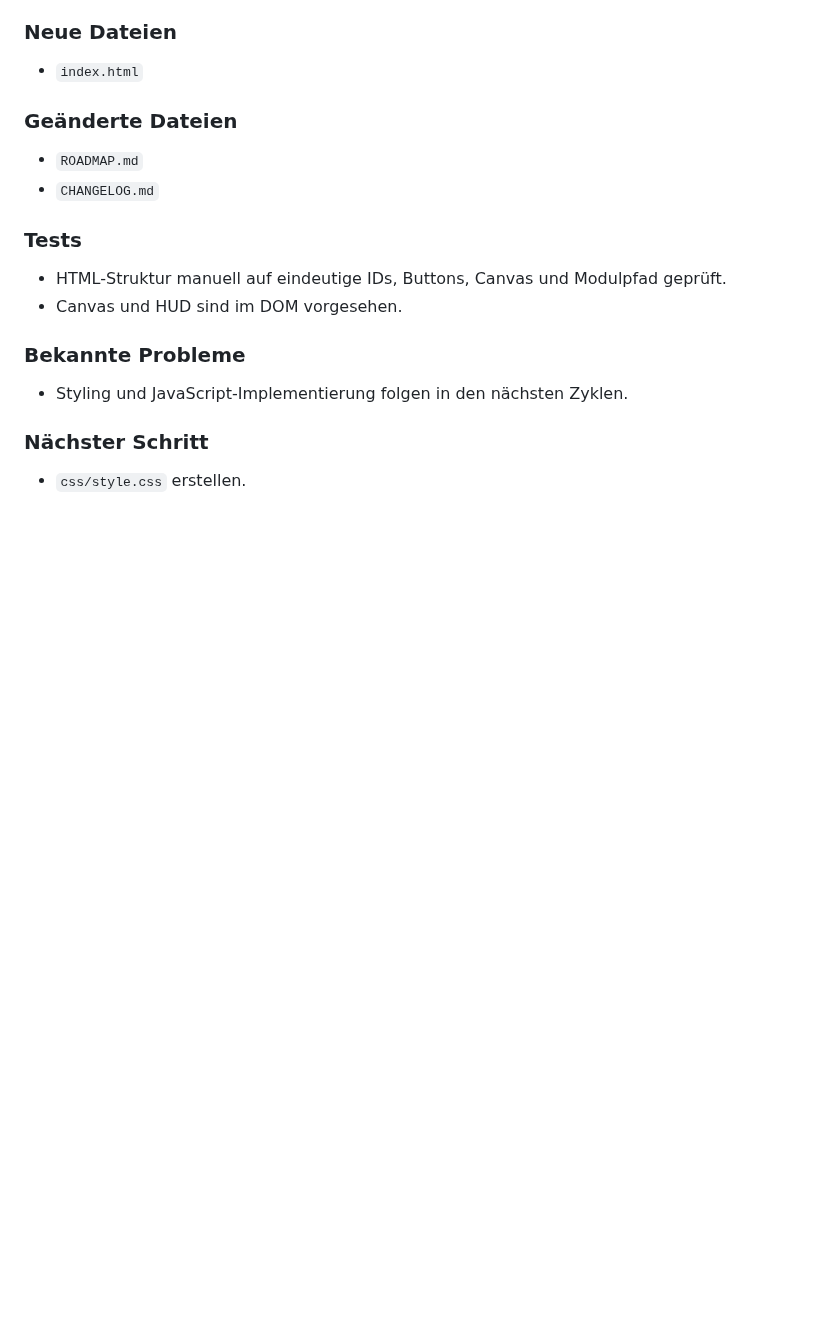
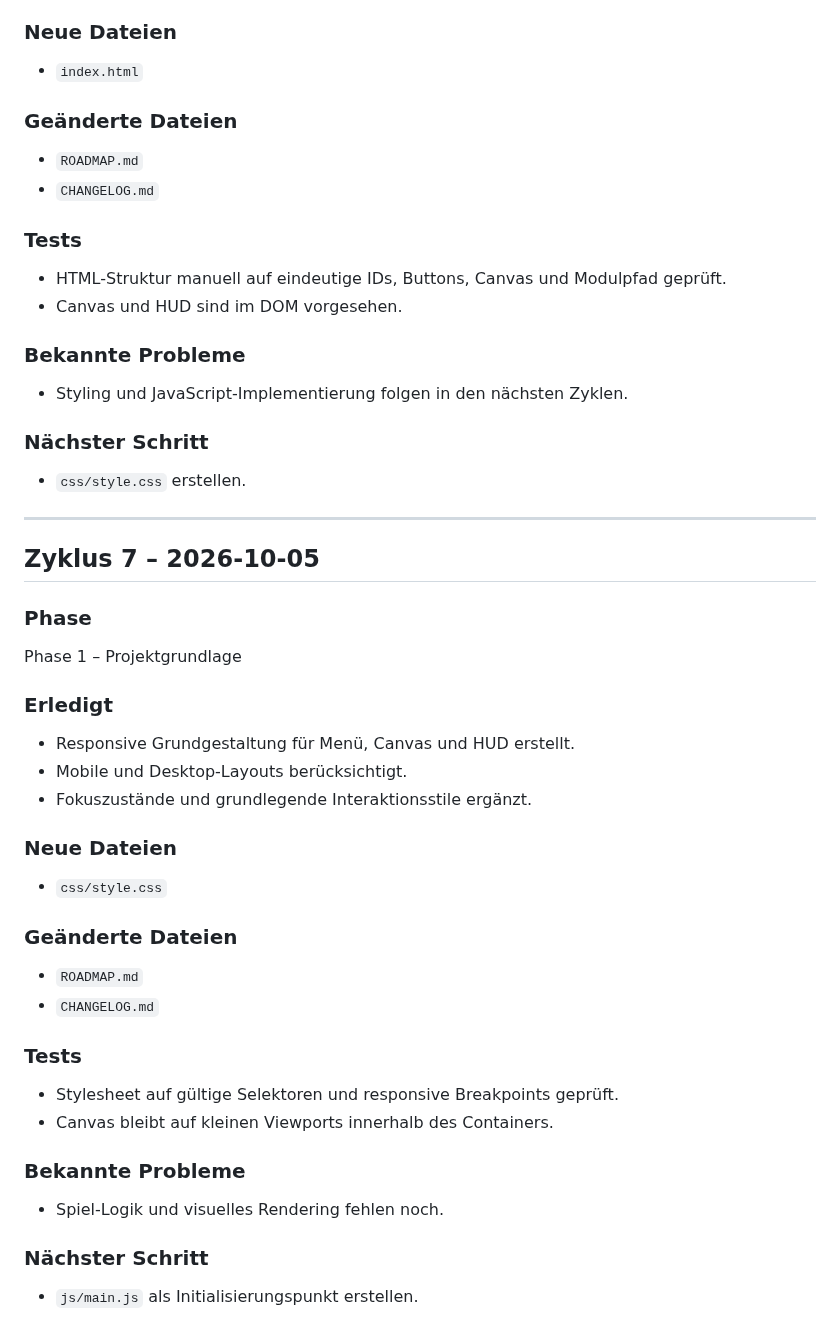
Before and after one commit to SimonP1P/worms, a Markdown page: CHANGELOG.md, the part around the change. GitHub-like rendering; blank space fills up the shorter version.

Commit message:
Phase 1: Document responsive styling

```diff
--- a/CHANGELOG.md
+++ b/CHANGELOG.md
@@ -213,3 +213,33 @@ Phase 1 – Projektgrundlage
 
 ### Nächster Schritt
 - `css/style.css` erstellen.
+
+
+---
+
+## Zyklus 7 – 2026-10-05
+
+### Phase
+Phase 1 – Projektgrundlage
+
+### Erledigt
+- Responsive Grundgestaltung für Menü, Canvas und HUD erstellt.
+- Mobile und Desktop-Layouts berücksichtigt.
+- Fokuszustände und grundlegende Interaktionsstile ergänzt.
+
+### Neue Dateien
+- `css/style.css`
+
+### Geänderte Dateien
+- `ROADMAP.md`
+- `CHANGELOG.md`
+
+### Tests
+- Stylesheet auf gültige Selektoren und responsive Breakpoints geprüft.
+- Canvas bleibt auf kleinen Viewports innerhalb des Containers.
+
+### Bekannte Probleme
+- Spiel-Logik und visuelles Rendering fehlen noch.
+
+### Nächster Schritt
+- `js/main.js` als Initialisierungspunkt erstellen.
```
